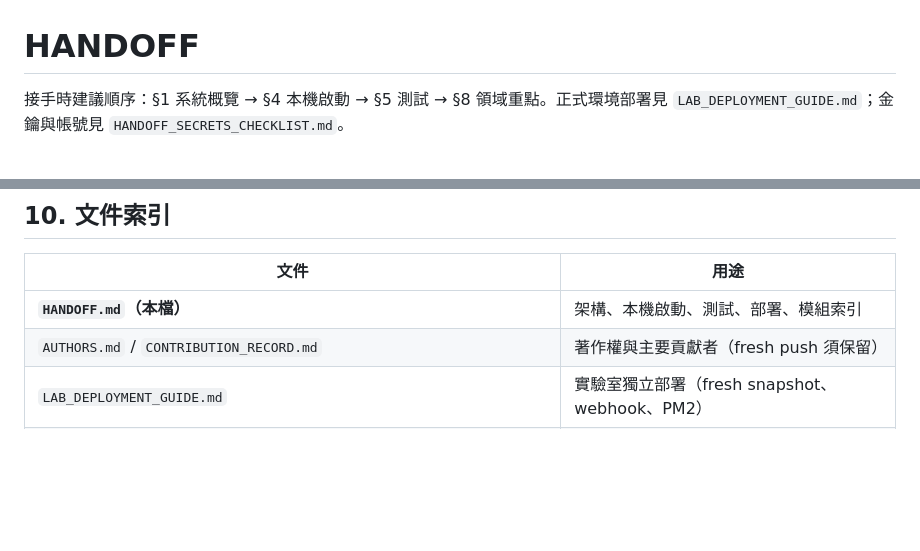
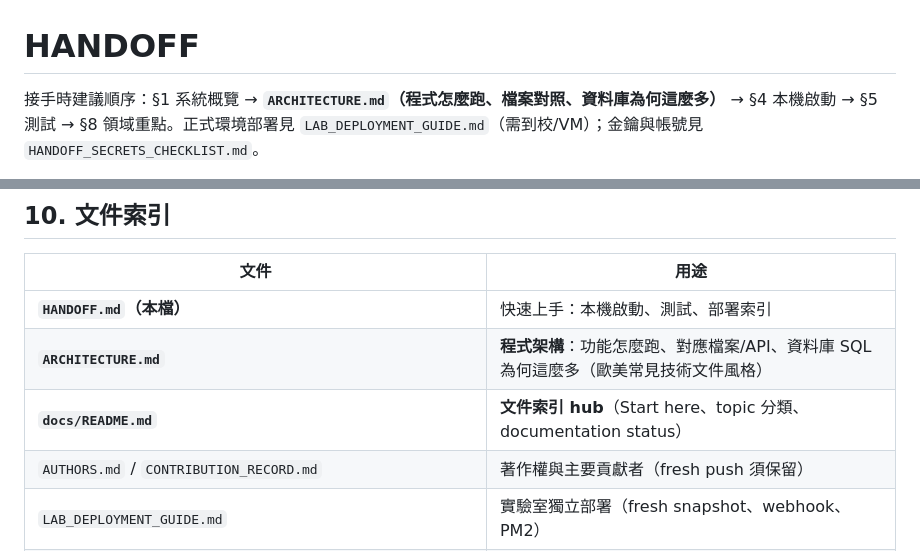
Before and after one commit to icmnlab/tree-project-frontend, a Markdown page: docs/HANDOFF.md, 2 parts joined by grey strips. Rendered like a GitHub page; blank space fills up the shorter version.

```diff
--- a/docs/HANDOFF.md
+++ b/docs/HANDOFF.md
@@ -1,4 +1,4 @@
 # HANDOFF
 
-接手時建議順序：§1 系統概覽 → §4 本機啟動 → §5 測試 → §8 領域重點。正式環境部署見 `LAB_DEPLOYMENT_GUIDE.md`；金鑰與帳號見 `HANDOFF_SECRETS_CHECKLIST.md`。
+接手時建議順序：§1 系統概覽 → **`ARCHITECTURE.md`（程式怎麼跑、檔案對照、資料庫為何這麼多）** → §4 本機啟動 → §5 測試 → §8 領域重點。正式環境部署見 `LAB_DEPLOYMENT_GUIDE.md`（需到校/VM）；金鑰與帳號見 `HANDOFF_SECRETS_CHECKLIST.md`。
 
@@ -411,7 +411,9 @@ git restore <file>               # 丟棄某檔的本地修改
 
 | 文件 | 用途 |
 |------|------|
-| **`HANDOFF.md`（本檔）** | 架構、本機啟動、測試、部署、模組索引 |
+| **`HANDOFF.md`（本檔）** | 快速上手：本機啟動、測試、部署索引 |
+| **`ARCHITECTURE.md`** | **程式架構**：功能怎麼跑、對應檔案/API、資料庫 SQL 為何這麼多（歐美常見技術文件風格） |
+| **`docs/README.md`** | **文件索引 hub**（Start here、topic 分類、documentation status） |
 | `AUTHORS.md` / `CONTRIBUTION_RECORD.md` | 著作權與主要貢獻者（fresh push 須保留） |
 | `LAB_DEPLOYMENT_GUIDE.md` | 實驗室獨立部署（fresh snapshot、webhook、PM2） |
 | `BUILD_GUIDE.md` | Android APK 建置 |
```
Also changed, not shown: other parts of docs/HANDOFF.md (+1 -1 lines), docs/ARCHITECTURE.md (added, +390 -0 lines), docs/README.md (added, +78 -0 lines).
